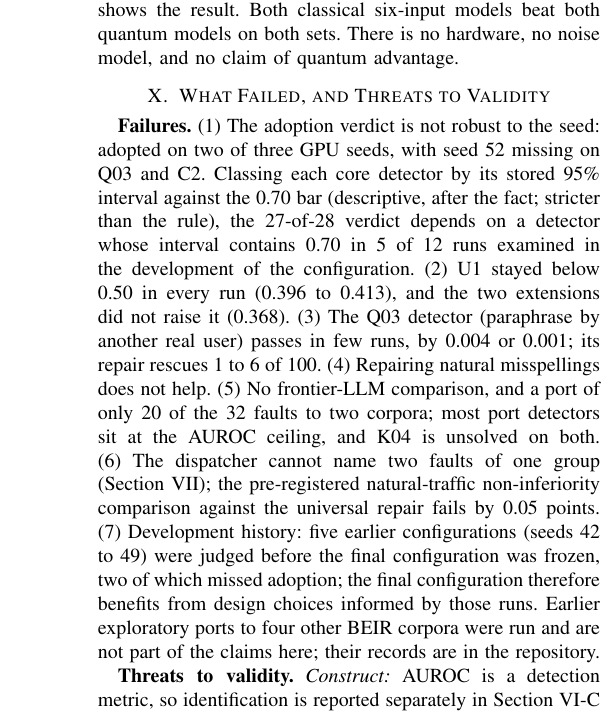
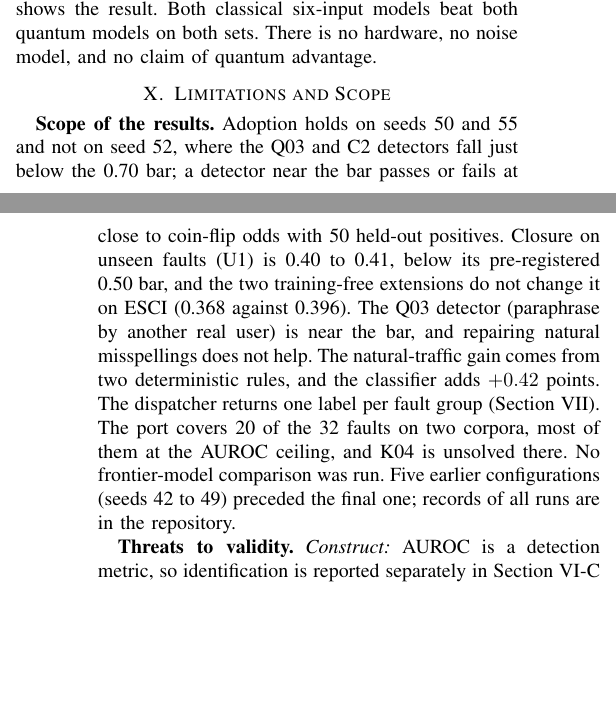
Before and after one commit to Muz8786/DiagRAG, a LaTeX paper (paper/diagrag_ieee.tex): part of one column of page 8 of 9 before the commit and two parts of the columns of pages 7 and 8 of 9 after it, the two joined at a grey line, cut so that both start at the same text, the shorter picture padded with empty space. Compiled offline with pdfLaTeX.

Commit message:
Paper: concise limitations, remove negative-result headlines

```diff
--- a/paper/diagrag_ieee.tex
+++ b/paper/diagrag_ieee.tex
@@ -410,15 +406,8 @@ Variational (5 seeds) & 0.883 (sd 0.005) & 0.965\\
 \end{table}
 
 %--------------------------------------------------------------------------------------------------
-\section{What Failed, and Threats to Validity}\label{sec:failed}
-\textbf{Failures.}
-(1) The adoption verdict is not robust to the seed: adopted on two of three GPU seeds, with seed 52 missing on Q03 and C2. Classing each core detector by its stored 95\% interval against the 0.70 bar (descriptive, after the fact; stricter than the rule), the 27-of-28 verdict depends on a detector whose interval contains 0.70 in 5 of 12 runs examined in the development of the configuration.
-(2) U1 stayed below 0.50 in every run (0.396 to 0.413), and the two extensions did not raise it (0.368).
-(3) The Q03 detector (paraphrase by another real user) passes in few runs, by 0.004 or 0.001; its repair rescues 1 to 6 of 100.
-(4) Repairing natural misspellings does not help.
-(5) No frontier-LLM comparison, and a port of only 20 of the 32 faults to two corpora; most port detectors sit at the AUROC ceiling, and K04 is unsolved on both.
-(6) The dispatcher cannot name two faults of one group (Section~\ref{sec:composed}); the pre-registered natural-traffic non-inferiority comparison against the universal repair fails by 0.05 points.
-(7) Development history: five earlier configurations (seeds 42 to 49) were judged before the final configuration was frozen, two of which missed adoption; the final configuration therefore benefits from design choices informed by those runs. Earlier exploratory ports to four other BEIR corpora were run and are not part of the claims here; their records are in the repository.
+\section{Limitations and Scope}\label{sec:failed}
+\textbf{Scope of the results.} Adoption holds on seeds 50 and 55 and not on seed 52, where the Q03 and C2 detectors fall just below the 0.70 bar; a detector near the bar passes or fails at close to coin-flip odds with 50 held-out positives. Closure on unseen faults (U1) is 0.40 to 0.41, below its pre-registered 0.50 bar, and the two training-free extensions do not change it on ESCI (0.368 against 0.396). The Q03 detector (paraphrase by another real user) is near the bar, and repairing natural misspellings does not help. The natural-traffic gain comes from two deterministic rules, and the classifier adds $+0.42$ points. The dispatcher returns one label per fault group (Section~\ref{sec:composed}). The port covers 20 of the 32 faults on two corpora, most of them at the AUROC ceiling, and K04 is unsolved there. No frontier-model comparison was run. Five earlier configurations (seeds 42 to 49) preceded the final one; records of all runs are in the repository.
 
 \textbf{Threats to validity.}
 \emph{Construct:} AUROC is a detection metric, so identification is reported separately in Section~\ref{sec:ident} (89.9\% top-1 on faulted episodes; Q03 never identified); faults are injected by the authors who wrote the detectors and repairs, so a pass shows the method works on this construction, not on any production system. \emph{External:} one English e-commerce corpus carries the evidence. \emph{Internal:} each configuration was judged once per stack and seed; the extensions were designed on development data, one verifier was redesigned once before its held-out run, and the code was written with AI assistance; the natural-traffic gain rests on one sample of 1{,}648 queries, repeated across runs; the capped policy was designed after the stratified one; the LLM comparison is supervised against zero-shot. \emph{Statistical:} verdicts decided by 0.001 to 0.005 are fragile across library versions. \emph{Composed study:} 155 synthetic episodes from 20 faults, one seed, and a filter that keeps only combinations that break retrieval.
@@ -429,7 +418,7 @@ The repository ships every script, every judged run (protocol with code hash, ve
 
 %--------------------------------------------------------------------------------------------------
 \section{Conclusion}
-The contribution that holds up best is a bound on the harm of repair: a per-stratum conformal gate keeps the expected Hit@5 lost on healthy queries below 0.5\% in every judged run, and a capped variant does so at 16\% clean dispatch and 0.838 closure. The second is a limit we measured and did not hide: one label per fault group names no pair or triple inside a group, while sequential repair still recovers most of the loss. Telemetry alone detects injected faults at AUROC 0.977 and names the exact fault on 89.9\% of faulted episodes, on two retrieval stacks and three corpora. On real traffic the measurable gain is small (+2.0 to +2.4 points) and comes from two deterministic rules, not from the classifier. The open problems are unseen-fault generalisation (0.40 to 0.41 against a 0.50 bar), evidence beyond author-injected faults, and comparison with frontier models. We state them as limits because each is a place where the present evidence stops.
+The contribution that holds up best is a bound on the harm of repair: a per-stratum conformal gate keeps the expected Hit@5 lost on healthy queries below 0.5\% in every judged run, and a capped variant does so at 16\% clean dispatch and 0.838 closure. The second is a limit we measured and did not hide: one label per fault group names no pair or triple inside a group, while sequential repair still recovers most of the loss. Telemetry alone detects injected faults at AUROC 0.977 and names the exact fault on 89.9\% of faulted episodes, on two retrieval stacks and three corpora. On real traffic the measurable gain is small (+2.0 to +2.4 points) and comes from two deterministic rules, not from the classifier.
 
 \section*{Disclosure and Ethics}
 The code, experiments and text were produced with an AI assistant (Claude, Anthropic) under the direction of the corresponding author. [OWNER: replace this sentence with the authorship and disclosure wording your venue requires.] No personal data are used; the corpora are public or synthetic, and no API key is stored in the repository.
```
Also changed, not shown: paper/diagrag_ieee.pdf, paper/diagrag_ieee.tex (6 more changed lines).
